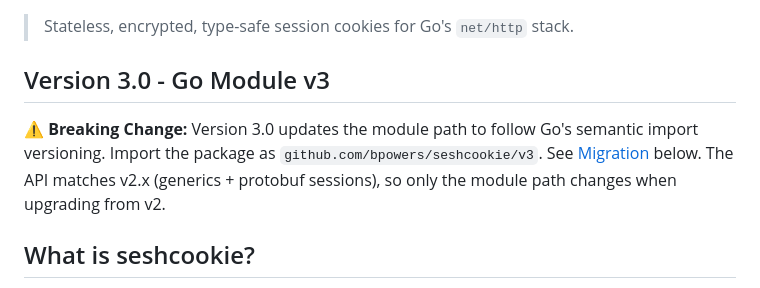
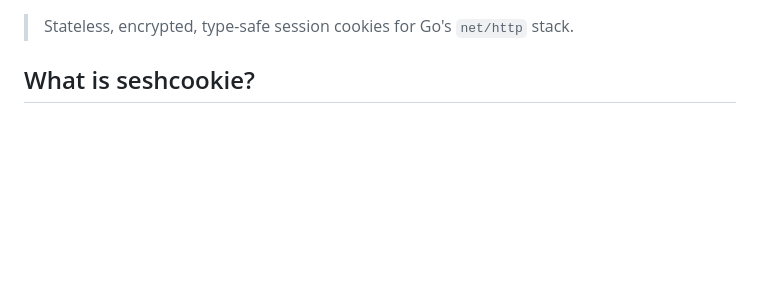
Before and after one commit to bpowers/seshcookie, a Markdown page: README.md, the part around one of its changes. Rendered like a GitHub page; blank space fills up the shorter version.

Commit message:
cleanup README

```diff
--- a/README.md
+++ b/README.md
@@ -7,11 +5,6 @@ seshcookie - cookie-based sessions for Go
 [![Go Report Card](https://goreportcard.com/badge/github.com/bpowers/seshcookie/v3)](https://goreportcard.com/report/github.com/bpowers/seshcookie/v3)
 
 > Stateless, encrypted, type-safe session cookies for Go's `net/http` stack.
-
-## Version 3.0 - Go Module v3
-
-**⚠️ Breaking Change:** Version 3.0 updates the module path to follow Go's semantic import versioning. Import the package as `github.com/bpowers/seshcookie/v3`. See [Migration](#migration-from-v2x) below. The API matches v2.x (generics + protobuf sessions), so only the module path changes when upgrading from v2.
-
 ## What is seshcookie?
 
 seshcookie enables you to associate session-state with HTTP requests while keeping your server stateless. Session data travels with each request inside a single AES-GCM encrypted cookie, so restarts, blue/green deploys, or load-balanced replicas do not require sticky routing or a cache tier. The package is inspired by [Beaker](http://pypi.python.org/pypi/Beaker) and mirrors the authoritative `go doc github.com/bpowers/seshcookie/v3` description: cookies are authenticated/encrypted with a key derived via Argon2id every time `NewHandler`/`NewMiddleware` is constructed. Each request gets a strongly-typed protobuf message via `context.Context`; mutate it, call `SetSession`, and seshcookie handles encryption, authentication, expiry, and change detection for you.
```
Also changed, not shown: other parts of README.md (+0 -2 lines).
